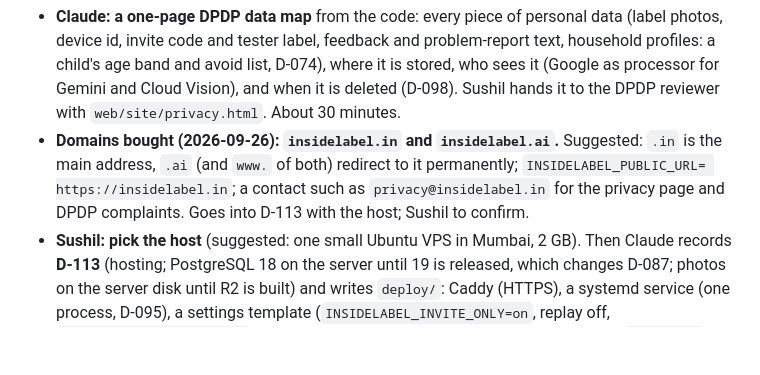
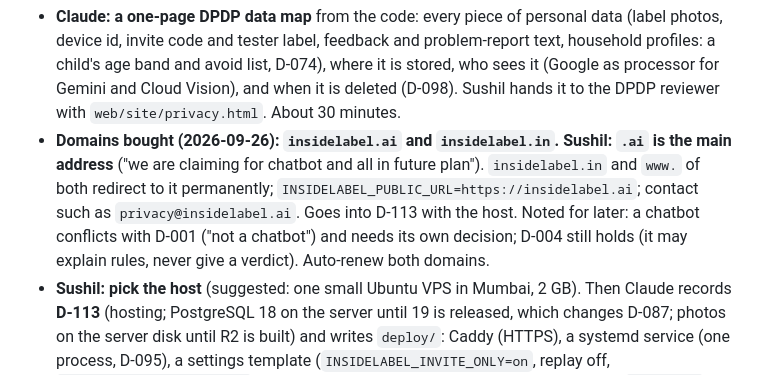
Before and after one commit to sushil6666/insidelabel-design, a Markdown page: STATE.md, the part around the change. Rendered like a GitHub page; blank space fills up the shorter version.

Commit message:
STATE.md: insidelabel.ai is the main address, .in redirects
Co-Authored-By: Claude Opus 5.5 <noreply@anthropic.com>

```diff
--- a/STATE.md
+++ b/STATE.md
@@ -565,10 +565,12 @@ setup alarms.
   household profiles: a child's age band and avoid list, D-074), where it is stored, who sees
   it (Google as processor for Gemini and Cloud Vision), and when it is deleted (D-098). Sushil
   hands it to the DPDP reviewer with `web/site/privacy.html`. About 30 minutes.
-- **Domains bought (2026-09-26): `insidelabel.in` and `insidelabel.ai`.** Suggested: `.in` is the
-  main address, `.ai` (and `www.` of both) redirect to it permanently; `INSIDELABEL_PUBLIC_URL=
-  https://insidelabel.in`; a contact such as `privacy@insidelabel.in` for the privacy page and
-  DPDP complaints. Goes into D-113 with the host; Sushil to confirm.
+- **Domains bought (2026-09-26): `insidelabel.ai` and `insidelabel.in`. Sushil: `.ai` is the main
+  address** ("we are claiming for chatbot and all in future plan"). `insidelabel.in` and `www.` of
+  both redirect to it permanently; `INSIDELABEL_PUBLIC_URL=https://insidelabel.ai`; contact such as
+  `privacy@insidelabel.ai`. Goes into D-113 with the host. Noted for later: a chatbot conflicts with
+  D-001 ("not a chatbot") and needs its own decision; D-004 still holds (it may explain rules, never
+  give a verdict). Auto-renew both domains.
 - **Sushil: pick the host** (suggested: one small Ubuntu VPS in Mumbai, 2 GB). Then Claude
   records **D-113** (hosting; PostgreSQL 18 on the server until 19 is released, which changes
   D-087; photos on the server disk until R2 is built) and writes `deploy/`: Caddy (HTTPS),
```
